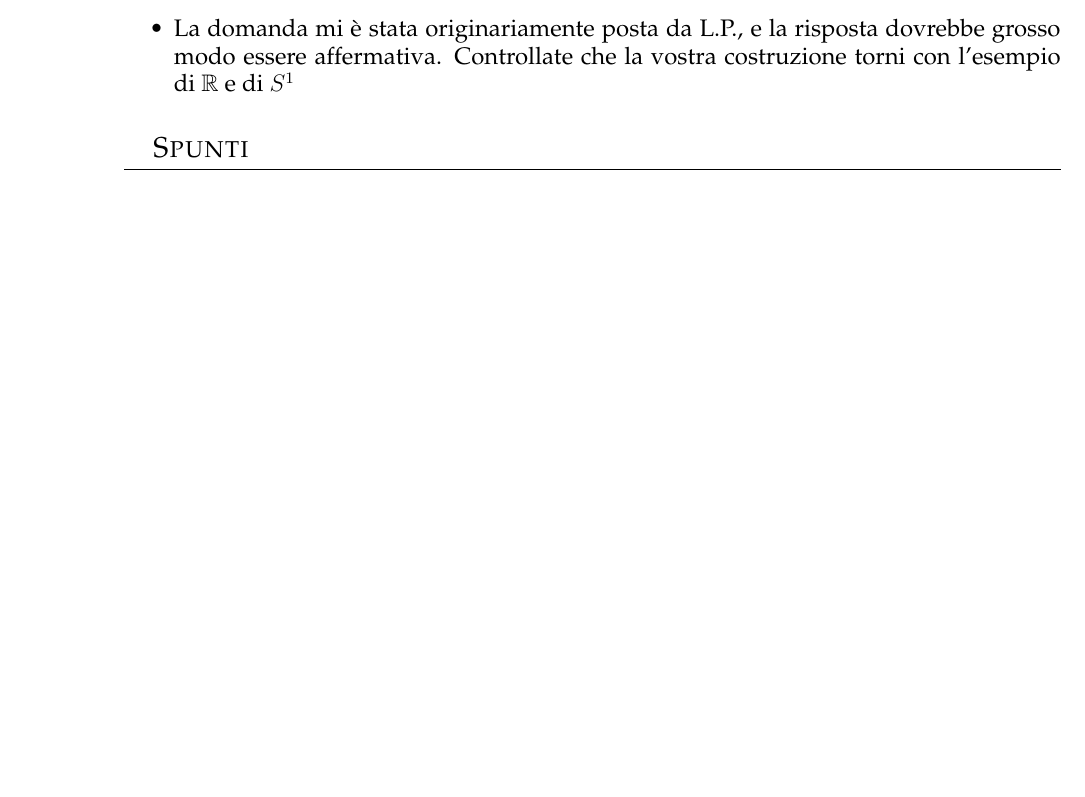
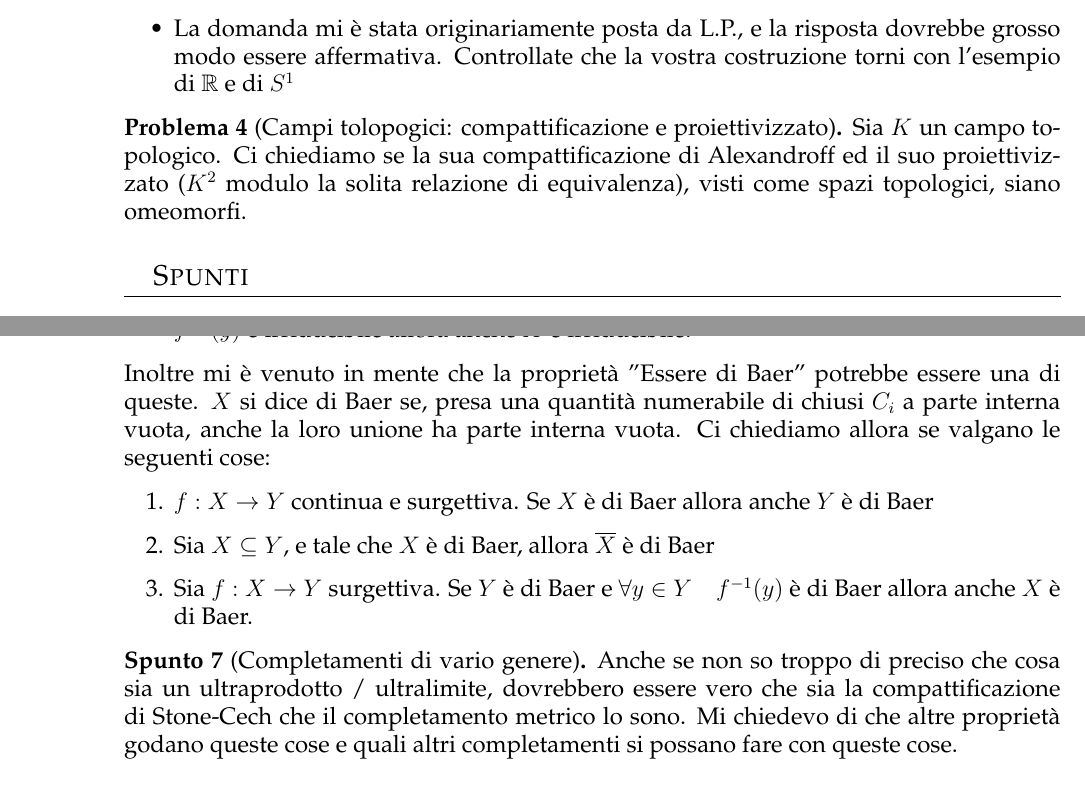
Before and after one commit to trenta3/ProblemiInteressanti, a LaTeX document (ProblemiInteressanti.tex): part of page 1 of 5 before the commit and two parts of pages 1 and 4 of 5 after it, the two joined at a grey line, cut so that both start at the same text, the shorter picture padded with empty space. Compiled offline with pdfLaTeX.

Commit message:
Aggiornati problemi

```diff
--- a/ProblemiInteressanti.tex
+++ b/ProblemiInteressanti.tex
@@ -32,6 +32,10 @@
 		\begin{itemize}
 			\item La domanda mi è stata originariamente posta da L.P., e la risposta dovrebbe grosso modo essere affermativa. Controllate che la vostra costruzione torni con l'esempio di $\bbR$ e di $S^1$
 		\end{itemize}
+	\end{problema}
+
+	\begin{problema}[Campi tolopogici: compattificazione e proiettivizzato]
+		Sia $K$ un campo topologico. Ci chiediamo se la sua compattificazione di Alexandroff ed il suo proiettivizzato ($K^2$ modulo la solita relazione di equivalenza), visti come spazi topologici, siano omeomorfi.
 	\end{problema}
 
 	\section {Spunti}
@@ -95,6 +99,16 @@
 			\item Sia $Y$ uno spazio topologico connesso ed $f: X \rar Y$ una mappa $\cC^0$ e surgettiva tale che $f^{-1}(y)$ è connesso $\forall y \in Y$. Se $f$ è aperta oppure chiusa, allora anche $X$ è connesso.
 			\item [Mi pare che sia vero ma al momento non trovo parti da cui stia scritto] Sia $Y$ un irriducibile e $f: X \rar Y$ morfismo dominante di varietà. Se $\forall y \in Y$ si ha $f^{-1}(y)$ è irriducibile allora anche $X$ è irriducibile.
 		\end{enumerate}
+		Inoltre mi è venuto in mente che la proprietà "Essere di Baer" potrebbe essere una di queste. $X$ si dice di Baer se, presa una quantità numerabile di chiusi $C_i$ a parte interna vuota, anche la loro unione ha parte interna vuota. Ci chiediamo allora se valgano le seguenti cose:
+		\begin{enumerate}
+			\item $f: X \rar Y$ continua e surgettiva. Se $X$ è di Baer allora anche $Y$ è di Baer
+			\item Sia $X \subseteq Y$, e tale che $X$ è di Baer, allora $\overline{X}$ è di Baer
+			\item Sia $f: X \rar Y$ surgettiva. Se $Y$ è di Baer e $\forall y \in Y \quad f^{-1}(y)$ è di Baer allora anche $X$ è di Baer.
+		\end{enumerate}
+	\end{spunto}
+
+	\begin{spunto}[Completamenti di vario genere]
+		Anche se non so troppo di preciso che cosa sia un ultraprodotto / ultralimite, dovrebbero essere vero che sia la compattificazione di Stone-Cech che il completamento metrico lo sono. Mi chiedevo di che altre proprietà godano queste cose e quali altri completamenti si possano fare con queste cose.
 	\end{spunto}
 
 	%\begin{spunto}["Accoppiamenti di Dualità"]\end{spunto}, Quello nato dal caso delle rappresentazioni di gruppi e caratteri reali / caratteri razionali
```
Also changed, not shown: ArgomentiSpecifici/CoseDiAlgebraLineare.tex (added, +11 -0 lines), ArgomentiSpecifici/CoseDiAlgebraLineare.pdf (added), ProblemiInteressanti.pdf.
